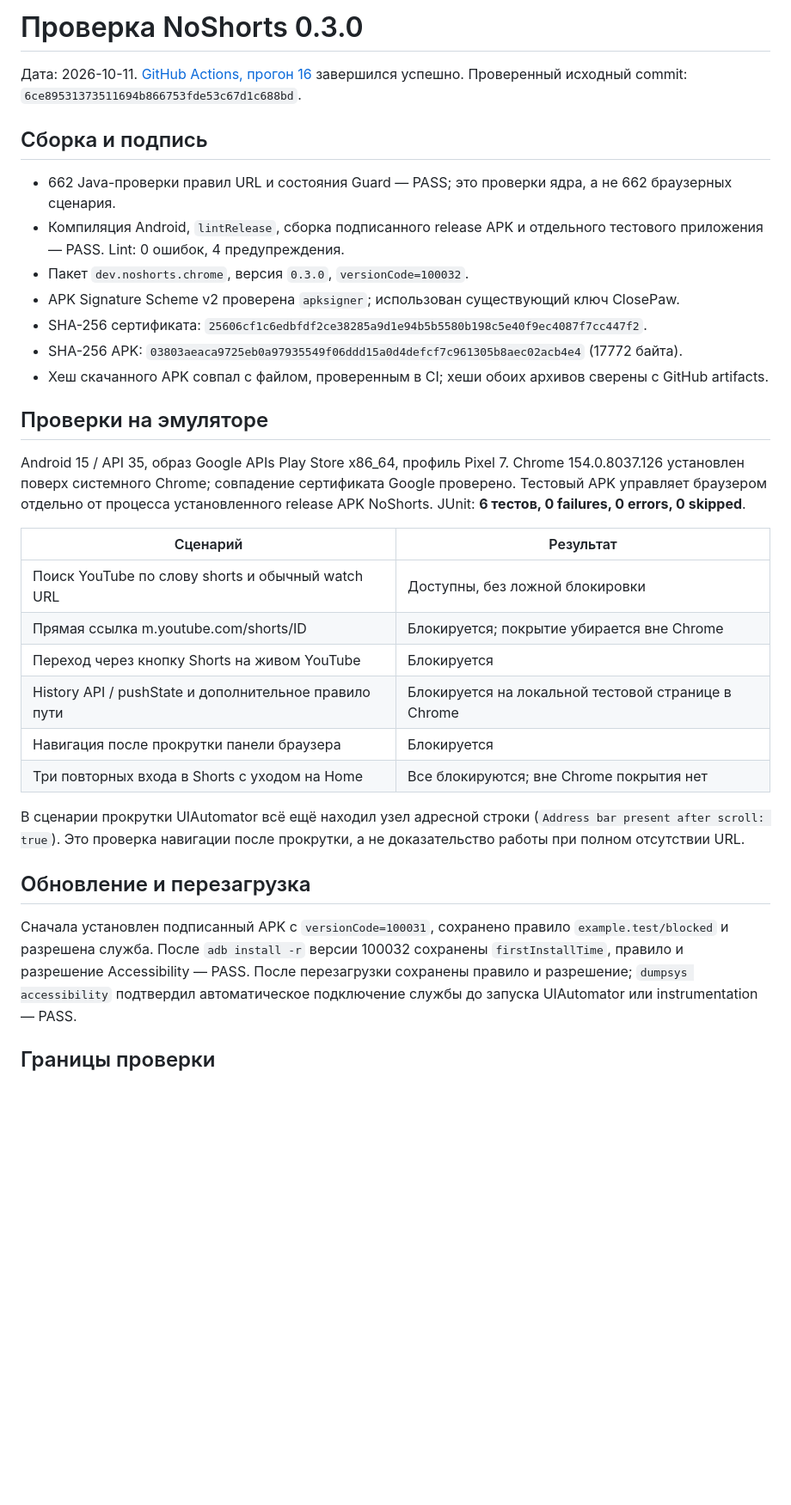
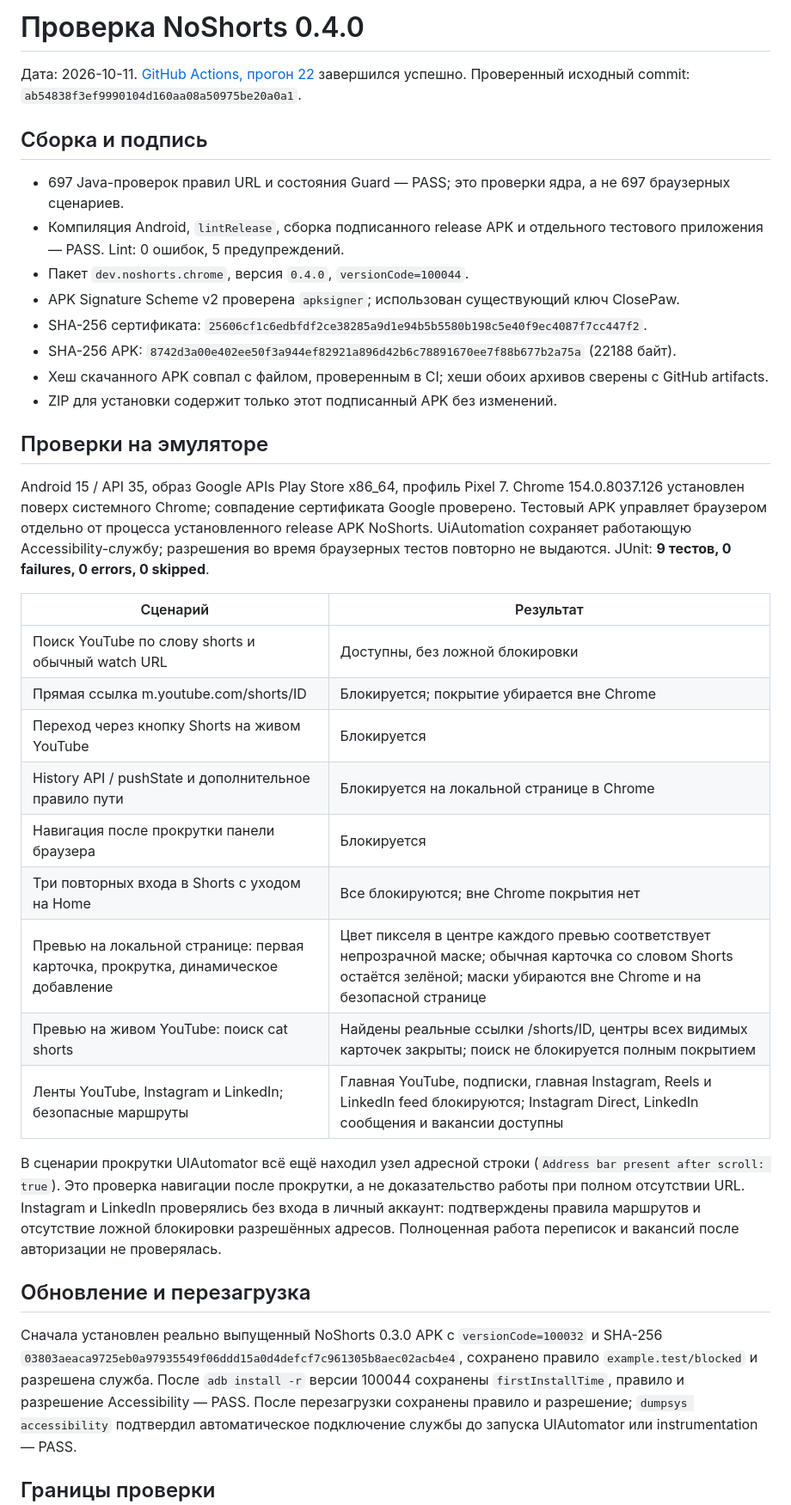
Before and after one commit to onemorewe/workbook-7, a Markdown page: noshorts/TEST_RESULTS.md, the part around one of its changes. Shown at 86% size. GitHub-like rendering; blank space fills up the shorter version.

Commit message:
Document verified NoShorts 0.4.0 release [skip ci]

```diff
--- a/noshorts/TEST_RESULTS.md
+++ b/noshorts/TEST_RESULTS.md
@@ -1,40 +1,46 @@
-# Проверка NoShorts 0.3.0
+# Проверка NoShorts 0.4.0
 
-Дата: 2026-10-11. [GitHub Actions, прогон 16](https://github.com/onemorewe/workbook-7/actions/runs/38116140532) завершился успешно.
-Проверенный исходный commit: `6ce89531373511694b866753fde53c67d1c688bd`.
+Дата: 2026-10-11. [GitHub Actions, прогон 22](https://github.com/onemorewe/workbook-7/actions/runs/38156076553) завершился успешно.
+Проверенный исходный commit: `ab54838f3ef9990104d160aa08a50975be20a0a1`.
 
 ## Сборка и подпись
 
-- 662 Java-проверки правил URL и состояния Guard — PASS; это проверки ядра, а не 662 браузерных сценария.
-- Компиляция Android, `lintRelease`, сборка подписанного release APK и отдельного тестового приложения — PASS. Lint: 0 ошибок, 4 предупреждения.
-- Пакет `dev.noshorts.chrome`, версия `0.3.0`, `versionCode=100032`.
+- 697 Java-проверок правил URL и состояния Guard — PASS; это проверки ядра, а не 697 браузерных сценариев.
+- Компиляция Android, `lintRelease`, сборка подписанного release APK и отдельного тестового приложения — PASS. Lint: 0 ошибок, 5 предупреждений.
+- Пакет `dev.noshorts.chrome`, версия `0.4.0`, `versionCode=100044`.
 - APK Signature Scheme v2 проверена `apksigner`; использован существующий ключ ClosePaw.
 - SHA-256 сертификата: `25606cf1c6edbfdf2ce38285a9d1e94b5b5580b198c5e40f9ec4087f7cc447f2`.
-- SHA-256 APK: `03803aeaca9725eb0a97935549f06ddd15a0d4defcf7c961305b8aec02acb4e4` (17772 байта).
+- SHA-256 APK: `8742d3a00e402ee50f3a944ef82921a896d42b6c78891670ee7f88b677b2a75a` (22188 байт).
 - Хеш скачанного APK совпал с файлом, проверенным в CI; хеши обоих архивов сверены с GitHub artifacts.
+- ZIP для установки содержит только этот подписанный APK без изменений.
 
 ## Проверки на эмуляторе
 
 Android 15 / API 35, образ Google APIs Play Store x86_64, профиль Pixel 7.
 Chrome 154.0.8037.126 установлен поверх системного Chrome; совпадение сертификата Google проверено.
 Тестовый APK управляет браузером отдельно от процесса установленного release APK NoShorts.
-JUnit: **6 тестов, 0 failures, 0 errors, 0 skipped**.
+UiAutomation сохраняет работающую Accessibility-службу; разрешения во время браузерных тестов повторно не выдаются.
+JUnit: **9 тестов, 0 failures, 0 errors, 0 skipped**.
 
 | Сценарий | Результат |
 |---|---|
 | Поиск YouTube по слову shorts и обычный watch URL | Доступны, без ложной блокировки |
 | Прямая ссылка m.youtube.com/shorts/ID | Блокируется; покрытие убирается вне Chrome |
 | Переход через кнопку Shorts на живом YouTube | Блокируется |
-| History API / pushState и дополнительное правило пути | Блокируется на локальной тестовой странице в Chrome |
+| History API / pushState и дополнительное правило пути | Блокируется на локальной странице в Chrome |
 | Навигация после прокрутки панели браузера | Блокируется |
 | Три повторных входа в Shorts с уходом на Home | Все блокируются; вне Chrome покрытия нет |
+| Превью на локальной странице: первая карточка, прокрутка, динамическое добавление | Цвет пикселя в центре каждого превью соответствует непрозрачной маске; обычная карточка со словом Shorts остаётся зелёной; маски убираются вне Chrome и на безопасной странице |
+| Превью на живом YouTube: поиск cat shorts | Найдены реальные ссылки /shorts/ID, центры всех видимых карточек закрыты; поиск не блокируется полным покрытием |
+| Ленты YouTube, Instagram и LinkedIn; безопасные маршруты | Главная YouTube, подписки, главная Instagram, Reels и LinkedIn feed блокируются; Instagram Direct, LinkedIn сообщения и вакансии доступны |
 
 В сценарии прокрутки UIAutomator всё ещё находил узел адресной строки (`Address bar present after scroll: true`). Это проверка навигации после прокрутки, а не доказательство работы при полном отсутствии URL.
+Instagram и LinkedIn проверялись без входа в личный аккаунт: подтверждены правила маршрутов и отсутствие ложной блокировки разрешённых адресов. Полноценная работа переписок и вакансий после авторизации не проверялась.
 
 ## Обновление и перезагрузка
 
-Сначала установлен подписанный APK с `versionCode=100031`, сохранено правило `example.test/blocked` и разрешена служба.
-После `adb install -r` версии 100032 сохранены `firstInstallTime`, правило и разрешение Accessibility — PASS.
+Сначала установлен реально выпущенный NoShorts 0.3.0 APK с `versionCode=100032` и SHA-256 `03803aeaca9725eb0a97935549f06ddd15a0d4defcf7c961305b8aec02acb4e4`, сохранено правило `example.test/blocked` и разрешена служба.
+После `adb install -r` версии 100044 сохранены `firstInstallTime`, правило и разрешение Accessibility — PASS.
 После перезагрузки сохранены правило и разрешение; `dumpsys accessibility` подтвердил автоматическое подключение службы до запуска UIAutomator или instrumentation — PASS.
 
 ## Границы проверки
```
Also changed, not shown: other parts of noshorts/TEST_RESULTS.md (+5 -2 lines).
